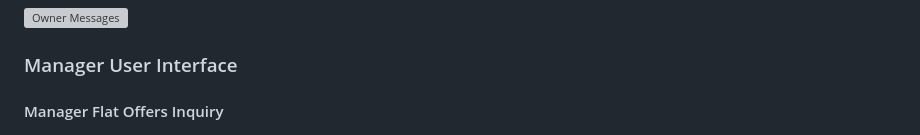
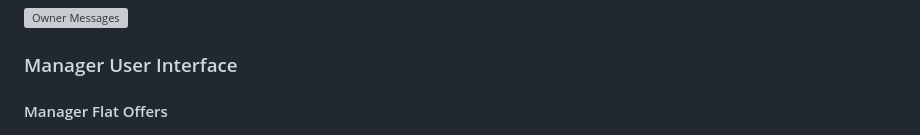
Before and after one commit to Hind-Sumary/Flat-Rental-Website, a Markdown page: README.md, the part around the change. Drawn GitHub-style; grey boxes are pictures that could not be loaded.

```diff
--- a/README.md
+++ b/README.md
@@ -133,5 +133,5 @@ Here are some screenshots illustrating the various features and user interfaces
 
 ### Manager User Interface
 
-#### Manager Flat Offers Inquiry
+#### Manager Flat Offers
 ![Manager Flat Offers Inquiry](screenshots/ManagerFlatoffers.png)
```
